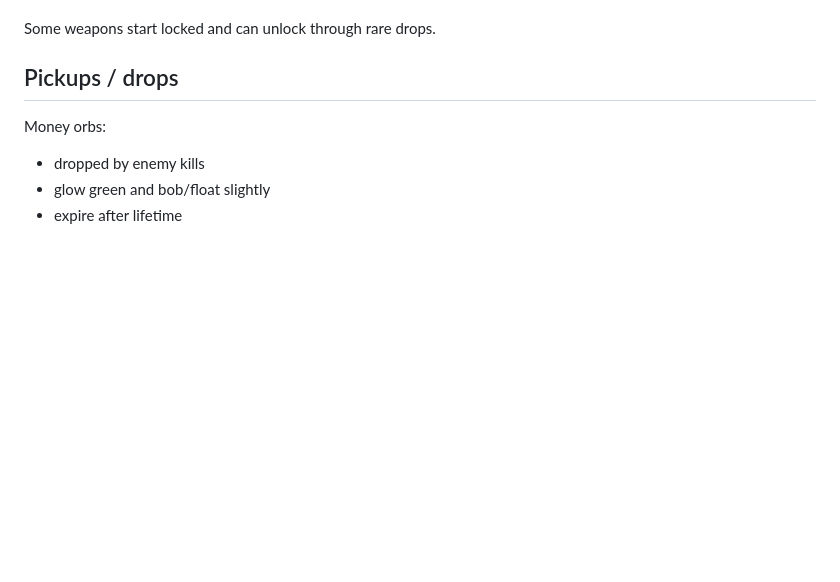
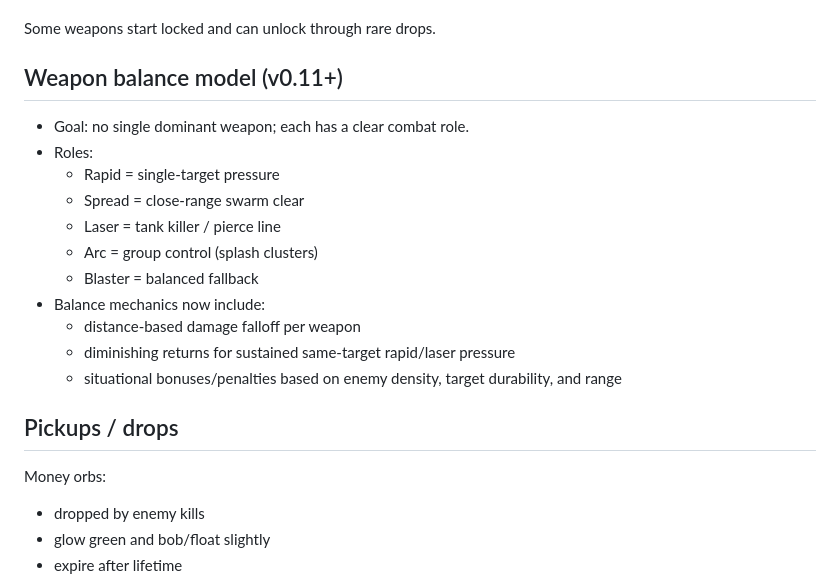
Before and after one commit to truwen/Vex-robotics, a Markdown page: README.md, the part around the change. GitHub-like rendering; blank space fills up the shorter version.

```diff
--- a/README.md
+++ b/README.md
@@ -40,6 +40,20 @@ Weapon slots:
 5) Arc Cannon (splash burst for groups)
 
 Some weapons start locked and can unlock through rare drops.
+
+Weapon balance model (v0.11+)
+-----------------------------
+- Goal: no single dominant weapon; each has a clear combat role.
+- Roles:
+  - Rapid = single-target pressure
+  - Spread = close-range swarm clear
+  - Laser = tank killer / pierce line
+  - Arc = group control (splash clusters)
+  - Blaster = balanced fallback
+- Balance mechanics now include:
+  - distance-based damage falloff per weapon
+  - diminishing returns for sustained same-target rapid/laser pressure
+  - situational bonuses/penalties based on enemy density, target durability, and range
 
 Pickups / drops
 ---------------
```
